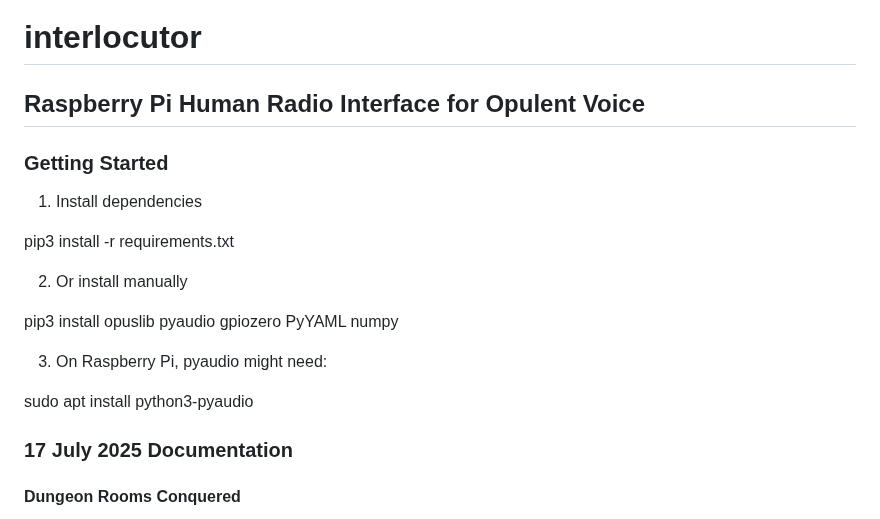
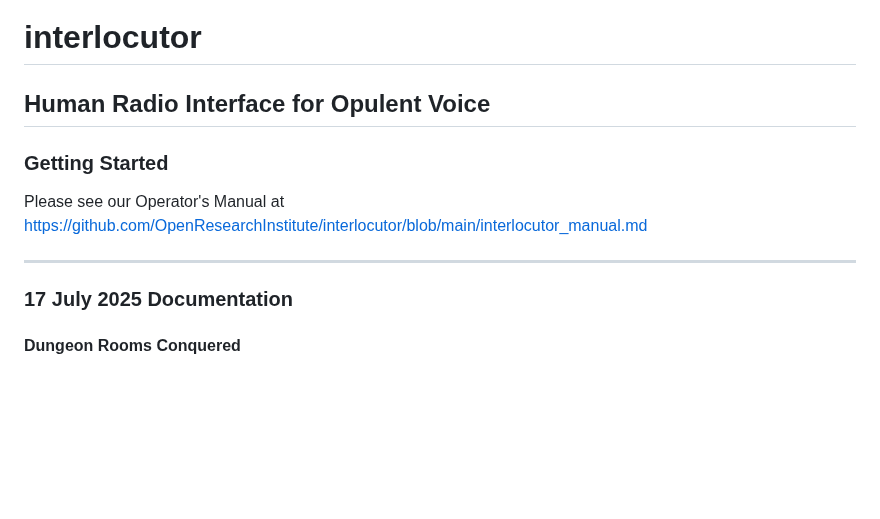
Before and after one commit to OpenResearchInstitute/interlocutor, a Markdown page: README.md, the part around the change. Drawn GitHub-style; blank space fills up the shorter version.

```diff
--- a/README.md
+++ b/README.md
@@ -1,19 +1,11 @@
 # interlocutor
-## Raspberry Pi Human Radio Interface for Opulent Voice
+## Human Radio Interface for Opulent Voice
 
 ### Getting Started
 
-1. Install dependencies
+Please see our Operator's Manual at https://github.com/OpenResearchInstitute/interlocutor/blob/main/interlocutor_manual.md
 
-pip3 install -r requirements.txt
-
-2. Or install manually
-
-pip3 install opuslib pyaudio gpiozero PyYAML numpy
-
-3. On Raspberry Pi, pyaudio might need:
-
-sudo apt install python3-pyaudio
+---
 
 ### 17 July 2025 Documentation
 
```
